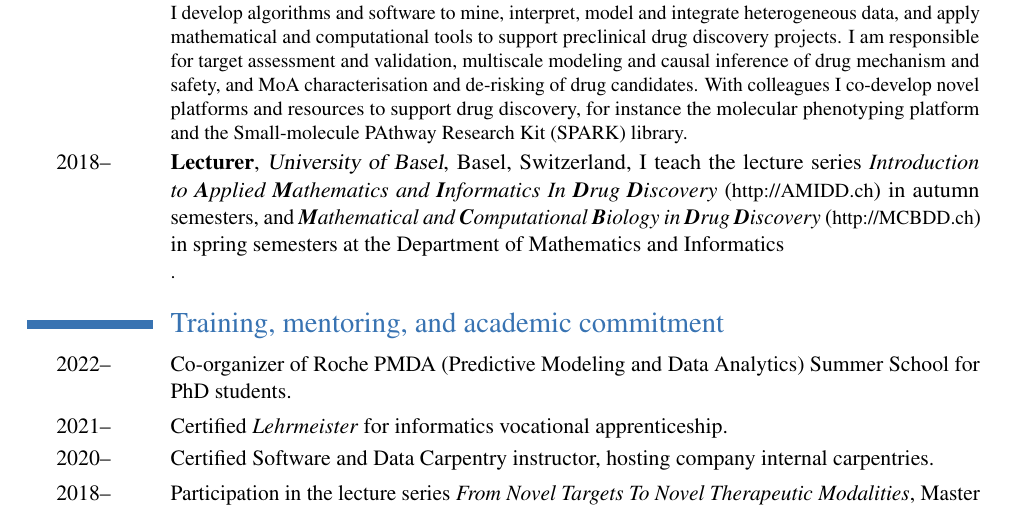
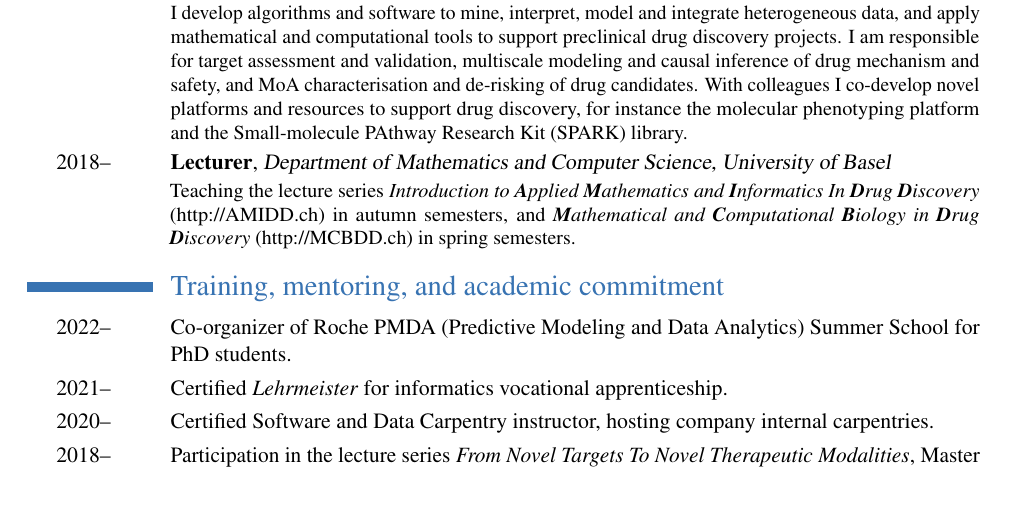
Before and after one commit to Accio/CV, a LaTeX CV (JitaoDavidZhang_CV.tex): part of page 1 of 2, cut so that both start at the same text. Compiled offline with pdfLaTeX.

Commit message:
updated teaching

```diff
--- a/JitaoDavidZhang_CV.tex
+++ b/JitaoDavidZhang_CV.tex
@@ -77,13 +77,8 @@ the~\href{https://en.wikipedia.org/wiki/Molecular_phenotyping}{molecular
 phenotyping} platform and the Small-molecule PAthway Research Kit (SPARK)
 library.}
 
-\cventry{2018--\hspace{4.25ex}}{Lecturer}{University of Basel}{Basel,
-Switzerland}{I teach the lecture series~\textit{Introduction to \textbf{A}pplied
-\textbf{M}athematics and \textbf{I}nformatics In \textbf{D}rug
-\textbf{D}iscovery} (\url{http://AMIDD.ch}) in autumn semesters,
-and~\textit{\textbf{M}athematical and \textbf{C}omputational \textbf{B}iology in
-\textbf{D}rug \textbf{D}iscovery} (\url{http://MCBDD.ch}) in spring semesters at
-the Department of Mathematics and Informatics}.
+\cventry{2018--\hspace{4.25ex}}{Lecturer}{Department of Mathematics and Computer Science, University of Basel}{}{}{Teaching the lecture series~\textit{Introduction to \textbf{A}pplied \textbf{M}athematics and \textbf{I}nformatics In \textbf{D}rug \textbf{D}iscovery} (\url{http://AMIDD.ch}) in autumn semesters, and~\textit{\textbf{M}athematical and \textbf{C}omputational \textbf{B}iology in \textbf{D}rug \textbf{D}iscovery} (\url{http://MCBDD.ch}) in spring semesters.}
+
 
 \section{Training, mentoring, and academic commitment}
 \cvitem{2022--\hspace{4.25ex}}{Co-organizer of Roche PMDA (Predictive Modeling and Data Analytics) Summer School for PhD students.}
```
Also changed, not shown: JitaoDavidZhang_CV.pdf, JitaoDavidZhang_CV_de.pdf.
